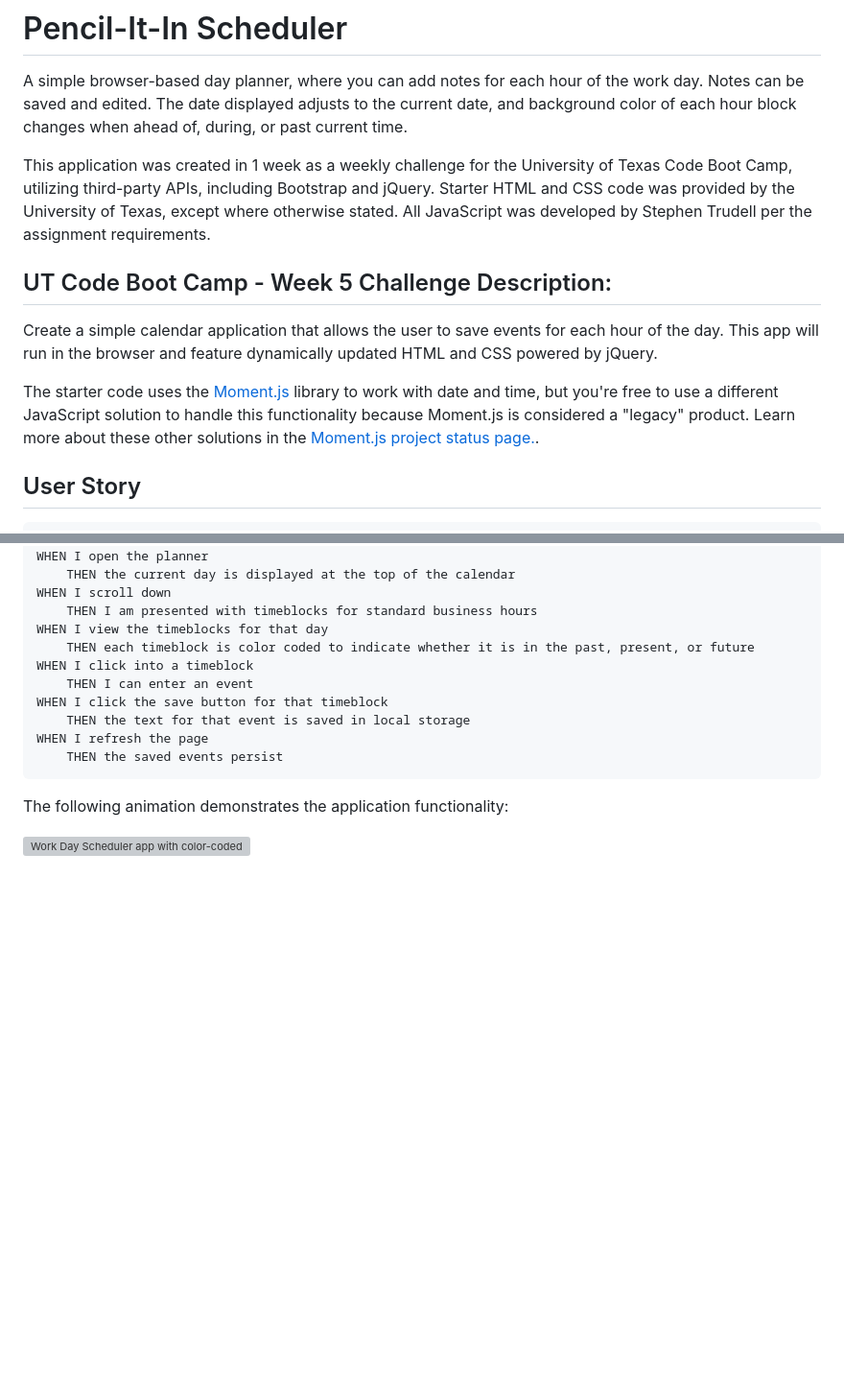
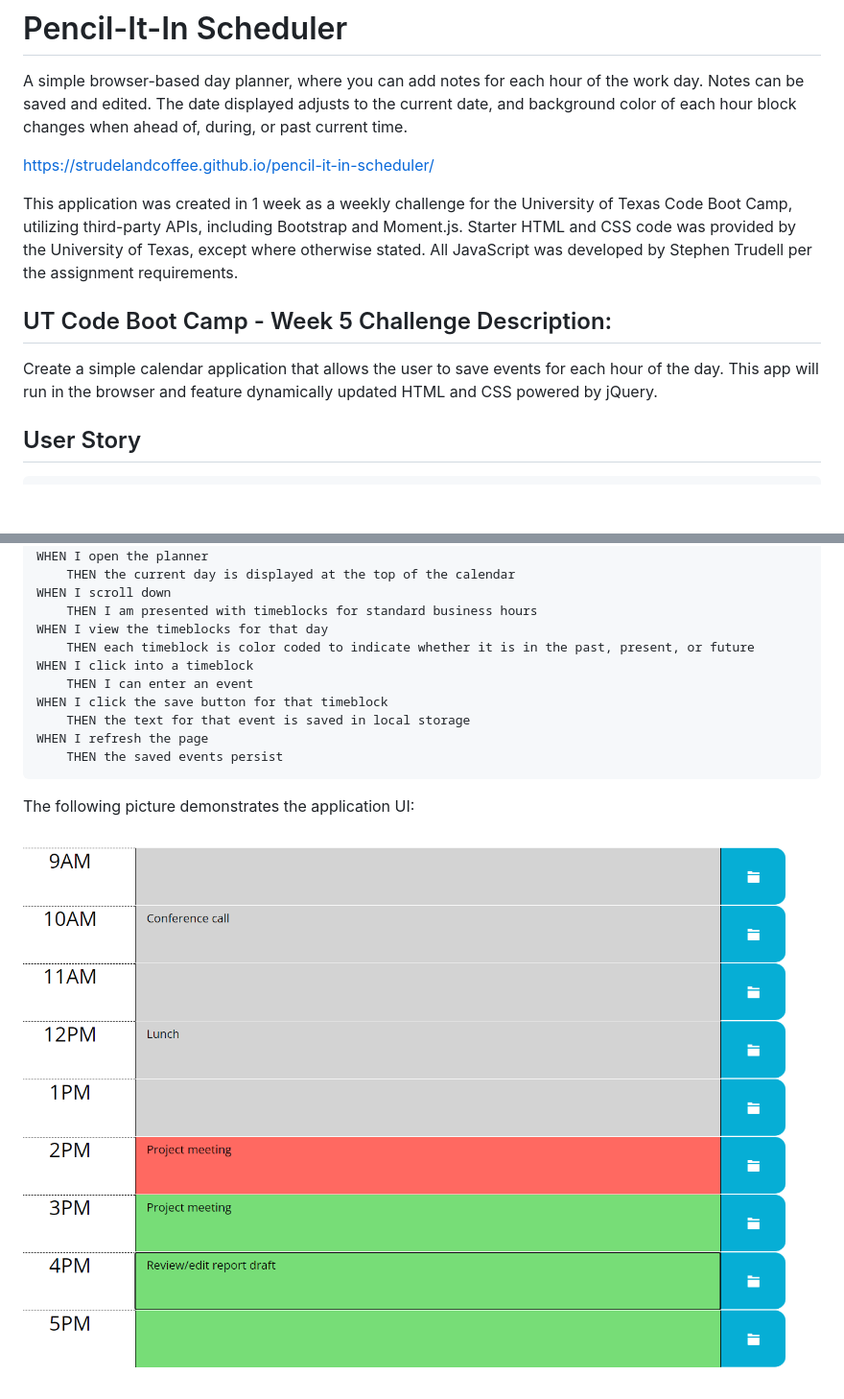
Before and after one commit to strudelAndCoffee/pencil-it-in-scheduler, a Markdown page: README.md, 2 parts joined by grey strips. Shown: that part at 96% size. Rendered like a GitHub page; pictures changed too: demo-screencap.png (added); blank space fills up the shorter version; grey boxes are pictures that could not be loaded.

Commit message:
changed picture on readme

````diff
--- a/README.md
+++ b/README.md
@@ -2,13 +2,13 @@
 
 A simple browser-based day planner, where you can add notes for each hour of the work day. Notes can be saved and edited. The date displayed adjusts to the current date, and background color of each hour block changes when ahead of, during, or past current time.
 
-This application was created in 1 week as a weekly challenge for the University of Texas Code Boot Camp, utilizing third-party APIs, including Bootstrap and jQuery. Starter HTML and CSS code was provided by the University of Texas, except where otherwise stated. All JavaScript was developed by Stephen Trudell per the assignment requirements.
+https://strudelandcoffee.github.io/pencil-it-in-scheduler/
+
+This application was created in 1 week as a weekly challenge for the University of Texas Code Boot Camp, utilizing third-party APIs, including Bootstrap and Moment.js. Starter HTML and CSS code was provided by the University of Texas, except where otherwise stated. All JavaScript was developed by Stephen Trudell per the assignment requirements.
 
 ## UT Code Boot Camp - Week 5 Challenge Description:
 
 Create a simple calendar application that allows the user to save events for each hour of the day. This app will run in the browser and feature dynamically updated HTML and CSS powered by jQuery.
-
-The starter code uses the [Moment.js](https://momentjs.com/) library to work with date and time, but you're free to use a different JavaScript solution to handle this functionality because Moment.js is considered a "legacy" product. Learn more about these other solutions in the [Moment.js project status page.](https://momentjs.com/docs/#/-project-status/).
 
 ## User Story
 
@@ -36,6 +36,6 @@ WHEN I refresh the page
     THEN the saved events persist
 ```
 
-The following animation demonstrates the application functionality:
+The following picture demonstrates the application UI:
 
-![Work Day Scheduler app with color-coded time slots shows a new event being typed in the 5PM slot.](./Assets/05-third-party-apis-homework-demo.gif)
+![Work Day Scheduler app with color-coded time slots shows a new events typed in text fields for certain hours.](./demo-screencap.png)
````
